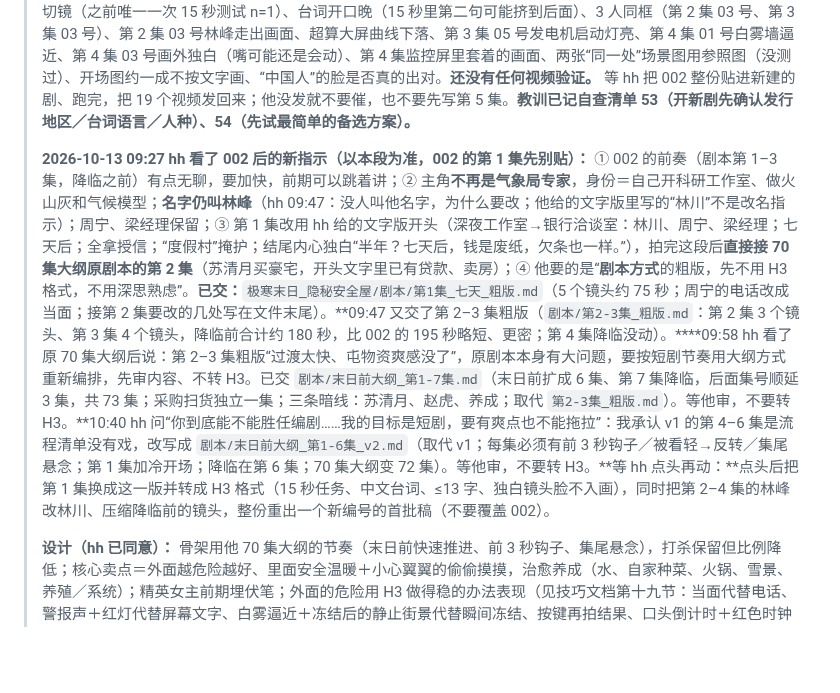
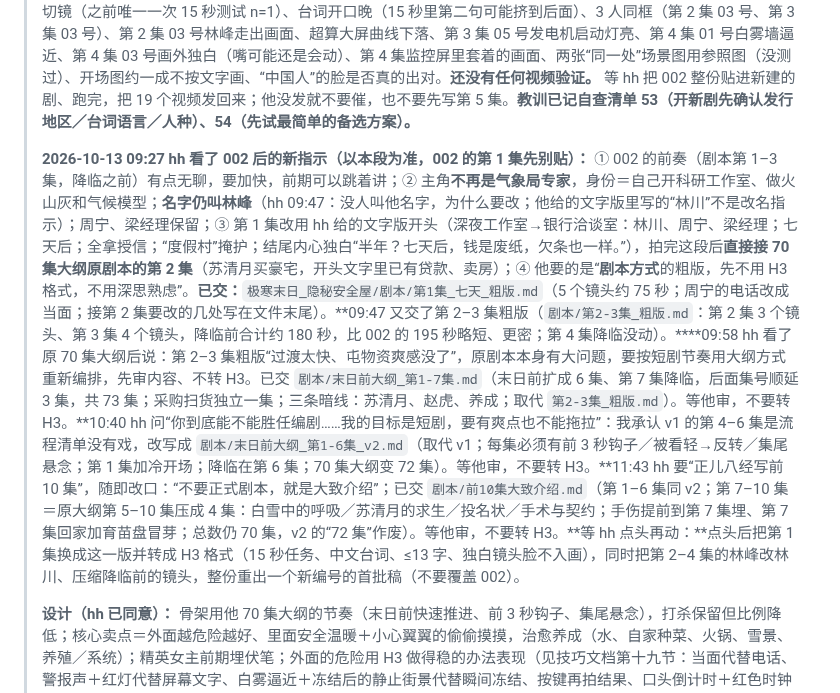
Before and after one commit to hehaiwei1234-glitch/minimaxH3-To-yunfuwuqi, a Markdown page: CLAUDE.md, the part around the change. Drawn GitHub-style; blank space fills up the shorter version.

Commit message:
极寒末日：前10集大致介绍（第7-10集压缩，总数仍70集）
Co-Authored-By: Claude Sonnet 5.5 <noreply@anthropic.com>
Claude-Session: https://claude.ai/code/session_019on5zkYZqLdhwCsEN8PtXo

```diff
--- a/CLAUDE.md
+++ b/CLAUDE.md
@@ -10,7 +10,7 @@
 >
 > **现在做的（当前主线）：** 新剧《极寒末日：我的隐秘安全屋》，**发行地区＝中国，台词＝中文普通话**（hh 2026-10-13 09:02：“台词是中文啊，大哥。我这次发中国”）。**2026-10-13 09:15 已重做第 1–4 集，取代 001（001 作废，已移到 `极寒末日_隐秘安全屋/合并稿/旧合并稿/`，不要贴）：**`极寒末日_隐秘安全屋/合并稿/002_第1-4集_十五秒中文版_制作稿(.json|_全选复制粘贴.txt)`，**首批、不是追加**（hh 新建一部剧后整份贴入）；**19 个任务 × 15 秒 = 285 秒，4 集（4／4／5／6 个任务）**，种子 31101–31406，生成脚本 `tools/gen_jihan_ep1_4_002.py`（头部有每个任务的内容和“偏离大纲”清单）。素材 24 个＝人物 12＋场景 12，角色 12 个。写法检查 0 问题（3 人同框的 2 条提示）、站位表通过、插件格式校验通过。**为什么重做（hh 2026-10-13 08:47）：** ① 他发现最早的第一版（每个任务 15 秒）最流畅，开场图是最大的不稳定因素（约一成不按文字画，31 张开场图风险大），要求整部试 15 秒一个任务（怎么塞进 15 秒由我定）；② 001 被我写成了欧美剧——肖像提示词没写人种、名字美国化、台词英语（自查清单 53、54）。**现在：**名字回到林峰／苏清月／赵虎，配角魏局长、钱经理（资产经理）、文助理、唐博士（新增，超算大屏那场的同事）、彪子；人物提示词写 Chinese（`eth` 参数）；声音写 Mandarin；`configure(lang='zh')`，台词按汉字数/4 秒估时，≤13 个汉字，不以人名开头；独白测试放在第 4 集 03 号（林峰背对镜头煎牛排，嘴不动，`vo=` 画外独白“他们都说我疯了。”）。**15 秒的塞法：**一个任务＝同地点同批人的 2–3 拍慢动作＋最多 2 句台词（第一句 1–2.5 秒、第二句最晚 7 秒）。**H3 的风险（交稿时单列、不算我的错）：**15 秒任务可能在约 8 秒自己切镜（之前唯一一次 15 秒测试 n=1）、台词开口晚（15 秒里第二句可能挤到后面）、3 人同框（第 2 集 03 号、第 3 集 03 号）、第 2 集 03 号林峰走出画面、超算大屏曲线下落、第 3 集 05 号发电机启动灯亮、第 4 集 01 号白雾墙逼近、第 4 集 03 号画外独白（嘴可能还是会动）、第 4 集监控屏里套着的画面、两张“同一处”场景图用参照图（没测过）、开场图约一成不按文字画、“中国人”的脸是否真的出对。**还没有任何视频验证。** 等 hh 把 002 整份贴进新建的剧、跑完，把 19 个视频发回来；他没发就不要催，也不要先写第 5 集。**教训已记自查清单 53（开新剧先确认发行地区／台词语言／人种）、54（先试最简单的备选方案）。**
 >
-> **2026-10-13 09:27 hh 看了 002 后的新指示（以本段为准，002 的第 1 集先别贴）：** ① 002 的前奏（剧本第 1–3 集，降临之前）有点无聊，要加快，前期可以跳着讲；② 主角**不再是气象局专家**，身份＝自己开科研工作室、做火山灰和气候模型；**名字仍叫林峰**（hh 09:47：没人叫他名字，为什么要改；他给的文字版里写的“林川”不是改名指示）；周宁、梁经理保留；③ 第 1 集改用 hh 给的文字版开头（深夜工作室→银行洽谈室：林川、周宁、梁经理；七天后；全拿授信；“度假村”掩护；结尾内心独白“半年？七天后，钱是废纸，欠条也一样。”），拍完这段后**直接接 70 集大纲原剧本的第 2 集**（苏清月买豪宅，开头文字里已有贷款、卖房）；④ 他要的是“**剧本方式**的粗版，先不用 H3 格式，不用深思熟虑”。**已交：**`极寒末日_隐秘安全屋/剧本/第1集_七天_粗版.md`（5 个镜头约 75 秒；周宁的电话改成当面；接第 2 集要改的几处写在文件末尾）。**09:47 又交了第 2–3 集粗版（`剧本/第2-3集_粗版.md`：第 2 集 3 个镜头、第 3 集 4 个镜头，降临前合计约 180 秒，比 002 的 195 秒略短、更密；第 4 集降临没动）。****09:58 hh 看了原 70 集大纲后说：第 2–3 集粗版“过渡太快、屯物资爽感没了”，原剧本本身有大问题，要按短剧节奏用大纲方式重新编排，先审内容、不转 H3。已交 `剧本/末日前大纲_第1-7集.md`（末日前扩成 6 集、第 7 集降临，后面集号顺延 3 集，共 73 集；采购扫货独立一集；三条暗线：苏清月、赵虎、养成；取代 `第2-3集_粗版.md`）。等他审，不要转 H3。**10:40 hh 问“你到底能不能胜任编剧……我的目标是短剧，要有爽点也不能拖拉”：我承认 v1 的第 4–6 集是流程清单没有戏，改写成 `剧本/末日前大纲_第1-6集_v2.md`（取代 v1；每集必须有前 3 秒钩子／被看轻→反转／集尾悬念；第 1 集加冷开场；降临在第 6 集；70 集大纲变 72 集）。等他审，不要转 H3。**等 hh 点头再动：**点头后把第 1 集换成这一版并转成 H3 格式（15 秒任务、中文台词、≤13 字、独白镜头脸不入画），同时把第 2–4 集的林峰改林川、压缩降临前的镜头，整份重出一个新编号的首批稿（不要覆盖 002）。
+> **2026-10-13 09:27 hh 看了 002 后的新指示（以本段为准，002 的第 1 集先别贴）：** ① 002 的前奏（剧本第 1–3 集，降临之前）有点无聊，要加快，前期可以跳着讲；② 主角**不再是气象局专家**，身份＝自己开科研工作室、做火山灰和气候模型；**名字仍叫林峰**（hh 09:47：没人叫他名字，为什么要改；他给的文字版里写的“林川”不是改名指示）；周宁、梁经理保留；③ 第 1 集改用 hh 给的文字版开头（深夜工作室→银行洽谈室：林川、周宁、梁经理；七天后；全拿授信；“度假村”掩护；结尾内心独白“半年？七天后，钱是废纸，欠条也一样。”），拍完这段后**直接接 70 集大纲原剧本的第 2 集**（苏清月买豪宅，开头文字里已有贷款、卖房）；④ 他要的是“**剧本方式**的粗版，先不用 H3 格式，不用深思熟虑”。**已交：**`极寒末日_隐秘安全屋/剧本/第1集_七天_粗版.md`（5 个镜头约 75 秒；周宁的电话改成当面；接第 2 集要改的几处写在文件末尾）。**09:47 又交了第 2–3 集粗版（`剧本/第2-3集_粗版.md`：第 2 集 3 个镜头、第 3 集 4 个镜头，降临前合计约 180 秒，比 002 的 195 秒略短、更密；第 4 集降临没动）。****09:58 hh 看了原 70 集大纲后说：第 2–3 集粗版“过渡太快、屯物资爽感没了”，原剧本本身有大问题，要按短剧节奏用大纲方式重新编排，先审内容、不转 H3。已交 `剧本/末日前大纲_第1-7集.md`（末日前扩成 6 集、第 7 集降临，后面集号顺延 3 集，共 73 集；采购扫货独立一集；三条暗线：苏清月、赵虎、养成；取代 `第2-3集_粗版.md`）。等他审，不要转 H3。**10:40 hh 问“你到底能不能胜任编剧……我的目标是短剧，要有爽点也不能拖拉”：我承认 v1 的第 4–6 集是流程清单没有戏，改写成 `剧本/末日前大纲_第1-6集_v2.md`（取代 v1；每集必须有前 3 秒钩子／被看轻→反转／集尾悬念；第 1 集加冷开场；降临在第 6 集；70 集大纲变 72 集）。等他审，不要转 H3。**11:43 hh 要“正儿八经写前 10 集”，随即改口：“不要正式剧本，就是大致介绍”；已交 `剧本/前10集大致介绍.md`（第 1–6 集同 v2；第 7–10 集＝原大纲第 5–10 集压成 4 集：白雪中的呼吸／苏清月的求生／投名状／手术与契约；手伤提前到第 7 集埋、第 7 集回家加育苗盘冒芽；总数仍 70 集，v2 的“72 集”作废）。等他审，不要转 H3。**等 hh 点头再动：**点头后把第 1 集换成这一版并转成 H3 格式（15 秒任务、中文台词、≤13 字、独白镜头脸不入画），同时把第 2–4 集的林峰改林川、压缩降临前的镜头，整份重出一个新编号的首批稿（不要覆盖 002）。
 >
 > **设计（hh 已同意）：** 骨架用他 70 集大纲的节奏（末日前快速推进、前 3 秒钩子、集尾悬念），打杀保留但比例降低；核心卖点＝外面越危险越好、里面安全温暖＋小心翼翼的偷偷摸摸，治愈养成（水、自家种菜、火锅、雪景、养殖／系统）；精英女主前期埋伏笔；外面的危险用 H3 做得稳的办法表现（见技巧文档第十九节：当面代替电话、警报声＋红灯代替屏幕文字、白雾逼近＋冻结后的静止街景代替瞬间冻结、按键再拍结果、口头倒计时＋红色时钟特写）。后面要安排 3 场决斗才能收尾：蒸汽陷阱对赵虎、缓冲舱陷阱对叛徒劫匪、终局军阀＋温压弹塌方，然后回到平静（怀孕、解冻洪水、生产、三年后开门，对应大纲第 60–70 集）。GPT 版里可借的回呼：钥匙、白板规则、水位浮标、粉笔线、无线电避难所。原始材料（hh 的笔记、70 集大纲、GPT 版）在 `/root/.claude/uploads/…`，不在仓库里；新聊天需要时让 hh 重传。
 >
```
Also changed, not shown: 极寒末日_隐秘安全屋/剧本/前10集大致介绍.md (added, +16 -0 lines).
